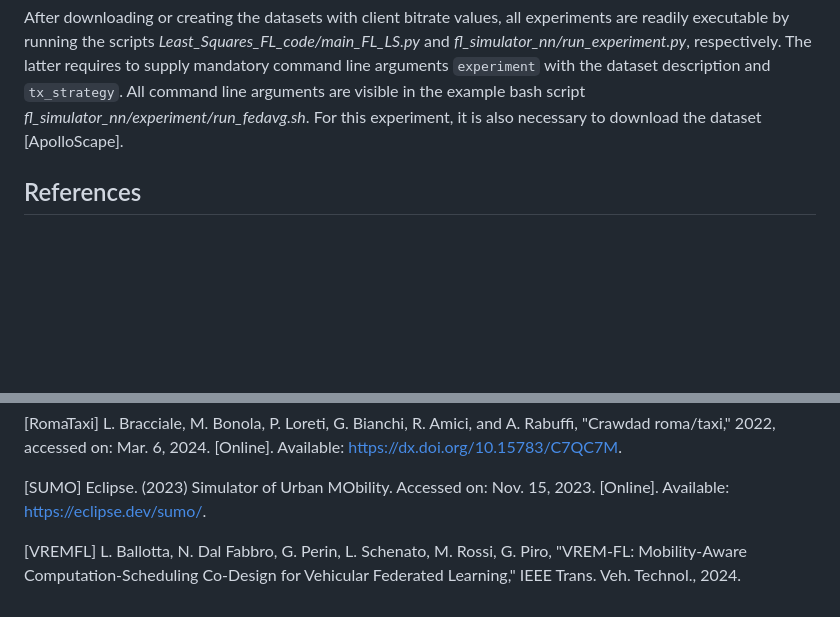
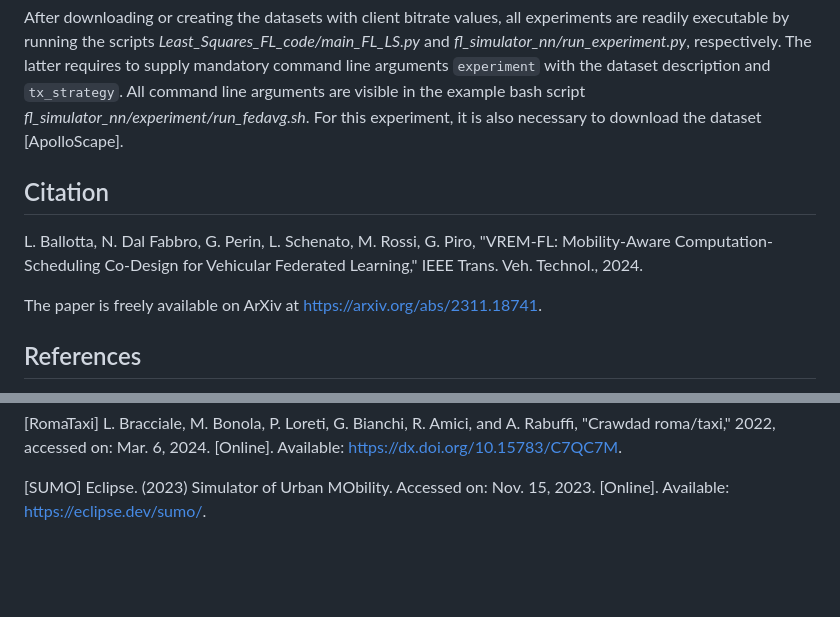
Before and after one commit to zjh199683/vrem-fl, a Markdown page: README.md, 2 parts joined by grey strips. Drawn GitHub-style; blank space fills up the shorter version.

```diff
--- a/README.md
+++ b/README.md
@@ -55,6 +55,13 @@ The latter requires to supply mandatory command line arguments ``experiment`` wi
 All command line arguments are visible in the example bash script _fl_simulator_nn/experiment/run_fedavg.sh_.
 For this experiment, it is also necessary to download the dataset [ApolloScape].
 
+## Citation
+L. Ballotta, N. Dal Fabbro, G. Perin, L. Schenato, M. Rossi, G. Piro,
+"VREM-FL: Mobility-Aware Computation-Scheduling Co-Design for Vehicular Federated Learning,"
+IEEE Trans. Veh. Technol., 2024.
+
+The paper is freely available on ArXiv at https://arxiv.org/abs/2311.18741.
+
 ## References
 [5GToolbox] Mathworks. (2023) 5G Toolbox. Accessed on: Nov. 15, 2023.
 [Online]. Available: https://www.mathworks.com/help/5g/index.html?s_tid=CRUX_lftnav.
@@ -85,7 +92,3 @@ in Proc. IEEE SPAWC, 2021, pp. 311-315.
 
 [SUMO] Eclipse. (2023) Simulator of Urban MObility. Accessed on: Nov. 15, 2023.
 [Online]. Available: https://eclipse.dev/sumo/.
-
-[VREMFL] L. Ballotta, N. Dal Fabbro, G. Perin, L. Schenato, M. Rossi, G. Piro,
-"VREM-FL: Mobility-Aware Computation-Scheduling Co-Design for Vehicular Federated Learning,"
-IEEE Trans. Veh. Technol., 2024.
```
